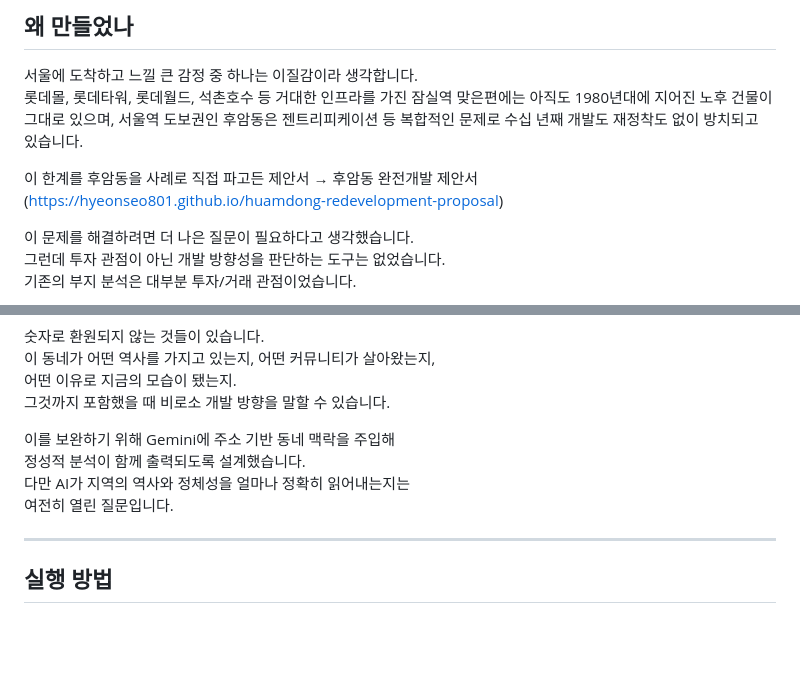
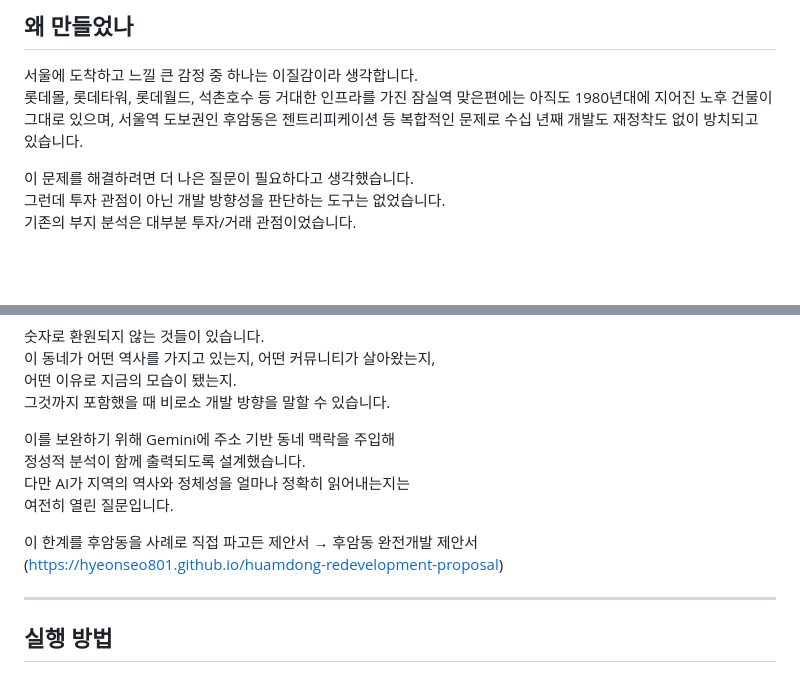
Before and after one commit to hyeonseo801/Gen-City, a Markdown page: README.md, 2 parts joined by grey strips. Drawn GitHub-style; blank space fills up the shorter version.

```diff
--- a/README.md
+++ b/README.md
@@ -25,8 +25,6 @@ Gen-City는 **generate + city**, **generation + city**의 중의적 의미를
 
 서울에 도착하고 느낄 큰 감정 중 하나는 이질감이라 생각합니다.
 롯데몰, 롯데타워, 롯데월드, 석촌호수 등 거대한 인프라를 가진 잠실역 맞은편에는 아직도 1980년대에 지어진 노후 건물이 그대로 있으며, 서울역 도보권인 후암동은 젠트리피케이션 등 복합적인 문제로 수십 년째 개발도 재정착도 없이 방치되고 있습니다.
-
- 이 한계를 후암동을 사례로 직접 파고든 제안서 → 후암동 완전개발 제안서(https://hyeonseo801.github.io/huamdong-redevelopment-proposal)
 
 이 문제를 해결하려면 더 나은 질문이 필요하다고 생각했습니다.
 그런데 투자 관점이 아닌 개발 방향성을 판단하는 도구는 없었습니다.
@@ -107,6 +105,8 @@ Gen-City는 정량적 지표를 기반으로 부지를 분석합니다.
 다만 AI가 지역의 역사와 정체성을 얼마나 정확히 읽어내는지는
 여전히 열린 질문입니다.
 
+이 한계를 후암동을 사례로 직접 파고든 제안서 → 후암동 완전개발 제안서(https://hyeonseo801.github.io/huamdong-redevelopment-proposal)
+
 ---
 
 ## 실행 방법
```
